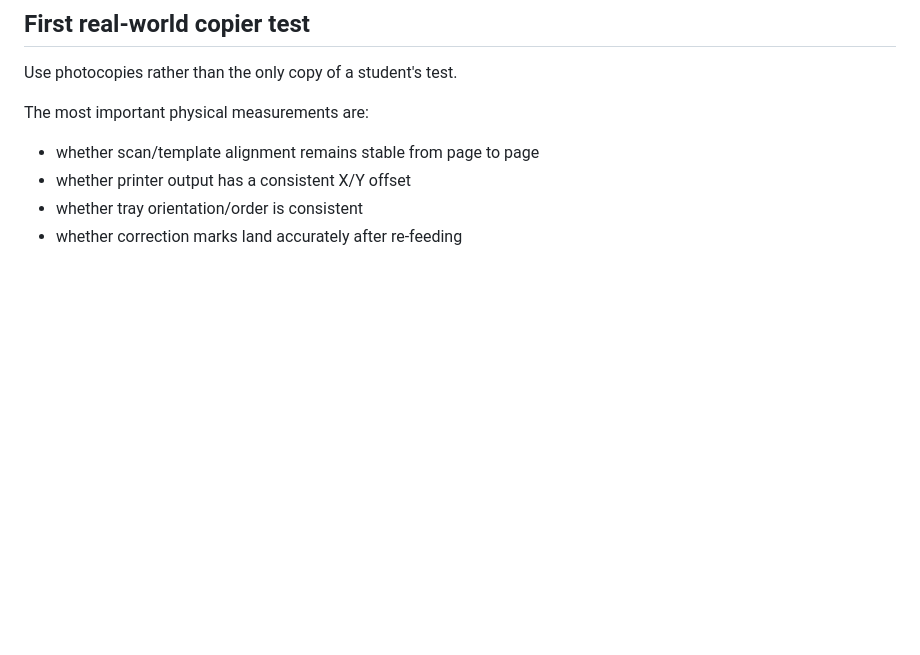
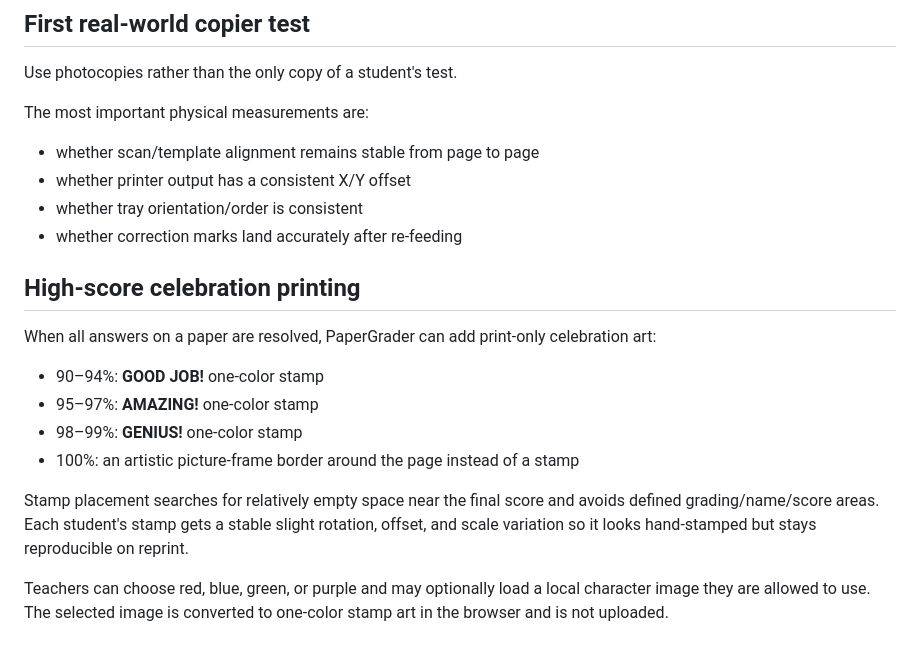
Before and after one commit to nolancasama/paper-grader, a Markdown page: README.md, the part around the change. Drawn GitHub-style; blank space fills up the shorter version.

Commit message:
Document celebration stamps and perfect-score frame

```diff
--- a/README.md
+++ b/README.md
@@ -141,3 +141,17 @@ The most important physical measurements are:
 - whether printer output has a consistent X/Y offset
 - whether tray orientation/order is consistent
 - whether correction marks land accurately after re-feeding
+
+
+## High-score celebration printing
+
+When all answers on a paper are resolved, PaperGrader can add print-only celebration art:
+
+- 90–94%: **GOOD JOB!** one-color stamp
+- 95–97%: **AMAZING!** one-color stamp
+- 98–99%: **GENIUS!** one-color stamp
+- 100%: an artistic picture-frame border around the page instead of a stamp
+
+Stamp placement searches for relatively empty space near the final score and avoids defined grading/name/score areas. Each student's stamp gets a stable slight rotation, offset, and scale variation so it looks hand-stamped but stays reproducible on reprint.
+
+Teachers can choose red, blue, green, or purple and may optionally load a local character image they are allowed to use. The selected image is converted to one-color stamp art in the browser and is not uploaded.
```
